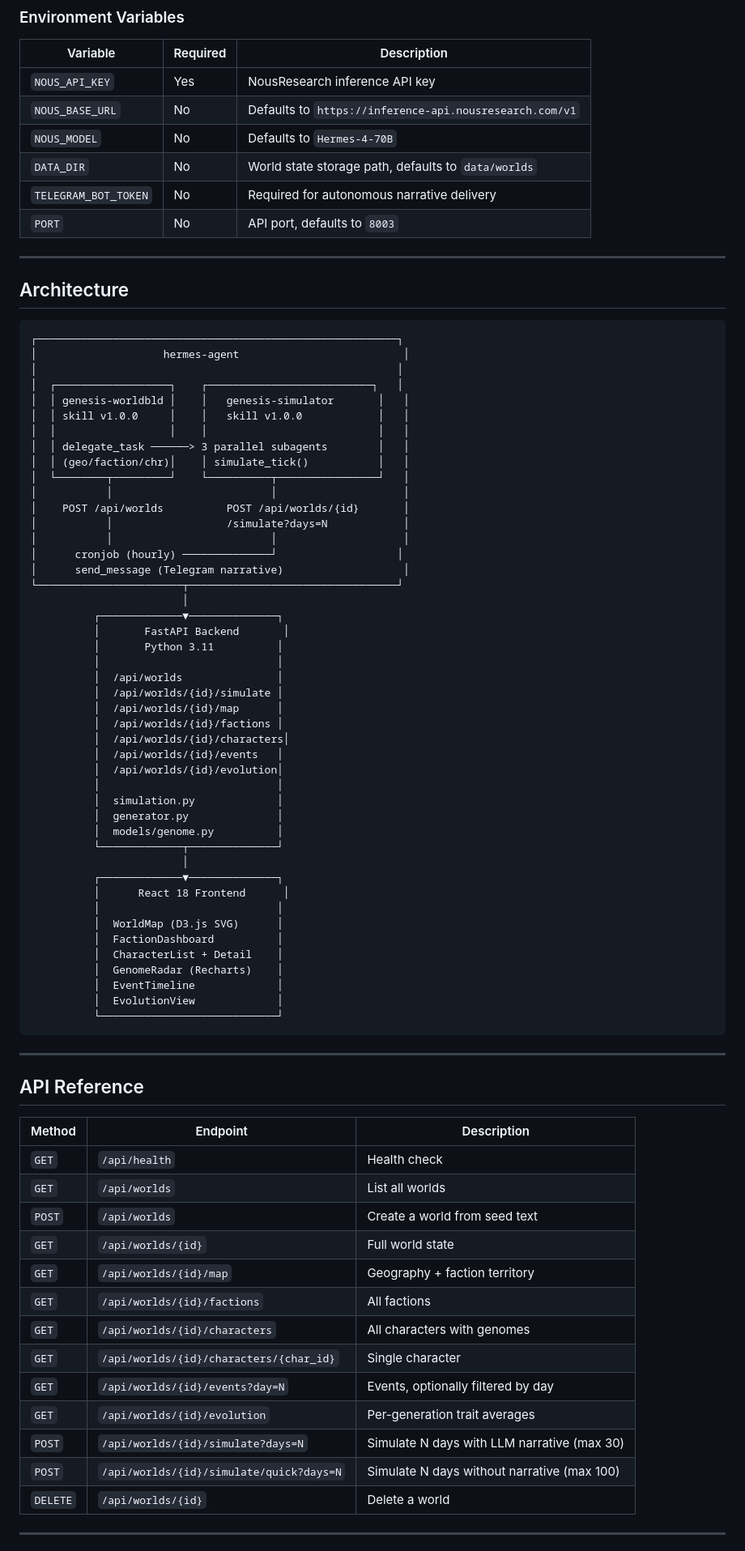
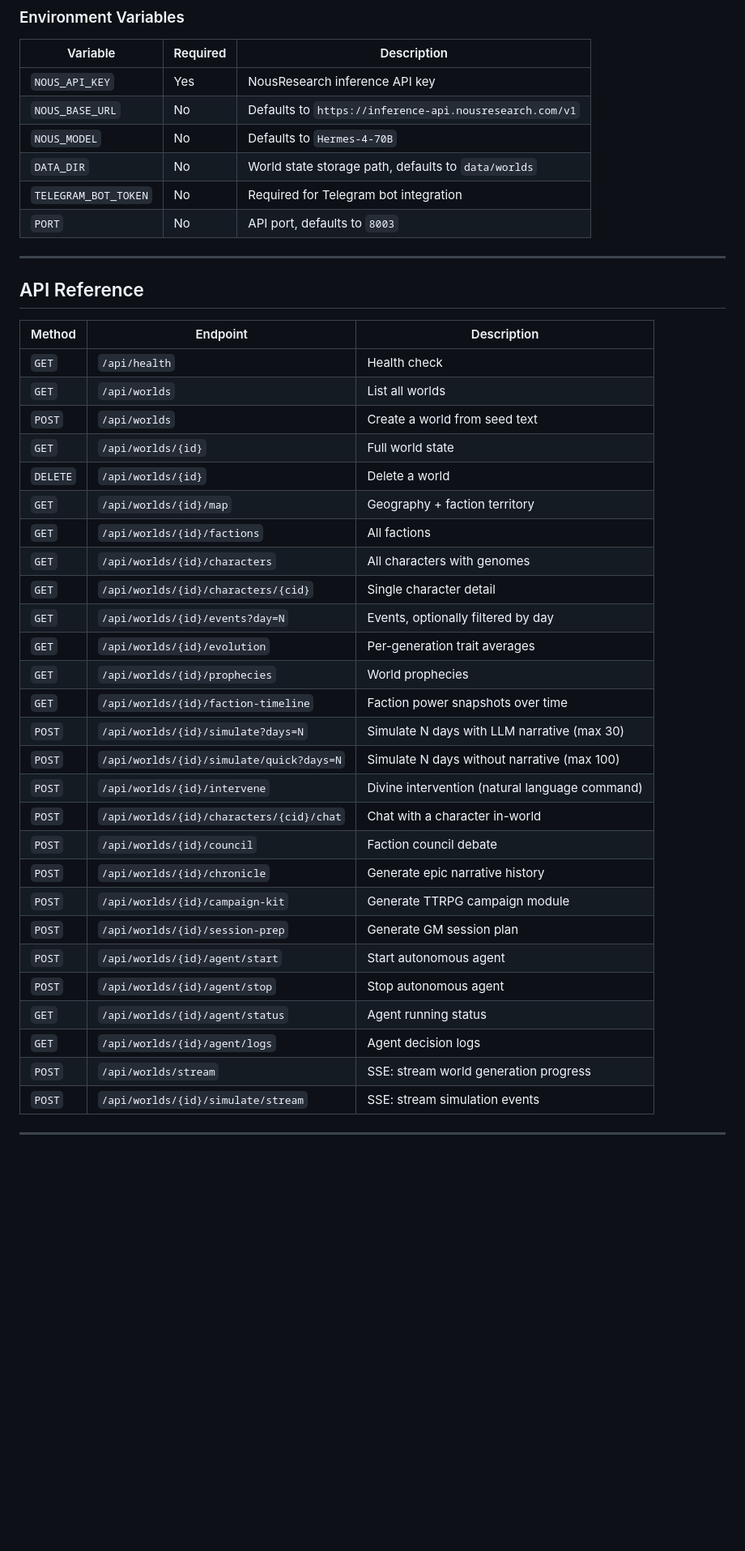
Before and after one commit to Ridwannurudeen/hermes-genesis, a Markdown page: README.md, the part around one of its changes. Shown at 81% size. Drawn GitHub-style; blank space fills up the shorter version.

````diff
--- a/README.md
+++ b/README.md
@@ -103,60 +124,8 @@ docker compose up -d
 | `NOUS_BASE_URL` | No | Defaults to `https://inference-api.nousresearch.com/v1` |
 | `NOUS_MODEL` | No | Defaults to `Hermes-4-70B` |
 | `DATA_DIR` | No | World state storage path, defaults to `data/worlds` |
-| `TELEGRAM_BOT_TOKEN` | No | Required for autonomous narrative delivery |
+| `TELEGRAM_BOT_TOKEN` | No | Required for Telegram bot integration |
 | `PORT` | No | API port, defaults to `8003` |
-
----
-
-## Architecture
-
-```
-┌─────────────────────────────────────────────────────────┐
-│                    hermes-agent                          │
-│                                                         │
-│  ┌──────────────────┐    ┌──────────────────────────┐   │
-│  │ genesis-worldbld │    │   genesis-simulator       │   │
-│  │ skill v1.0.0     │    │   skill v1.0.0            │   │
-│  │                  │    │                           │   │
-│  │ delegate_task ──────> 3 parallel subagents        │   │
-│  │ (geo/faction/chr)│    │ simulate_tick()           │   │
-│  └────────┬─────────┘    └──────────┬────────────────┘   │
-│           │                         │                    │
-│    POST /api/worlds          POST /api/worlds/{id}       │
-│           │                  /simulate?days=N            │
-│           │                         │                    │
-│      cronjob (hourly) ──────────────┘                   │
-│      send_message (Telegram narrative)                   │
-└───────────────────────┬─────────────────────────────────┘
-                        │
-          ┌─────────────▼──────────────┐
-          │       FastAPI Backend       │
-          │       Python 3.11          │
-          │                            │
-          │  /api/worlds               │
-          │  /api/worlds/{id}/simulate │
-          │  /api/worlds/{id}/map      │
-          │  /api/worlds/{id}/factions │
-          │  /api/worlds/{id}/characters│
-          │  /api/worlds/{id}/events   │
-          │  /api/worlds/{id}/evolution│
-          │                            │
-          │  simulation.py             │
-          │  generator.py              │
-          │  models/genome.py          │
-          └─────────────┬──────────────┘
-                        │
-          ┌─────────────▼──────────────┐
-          │      React 18 Frontend      │
-          │                            │
-          │  WorldMap (D3.js SVG)      │
-          │  FactionDashboard          │
-          │  CharacterList + Detail    │
-          │  GenomeRadar (Recharts)    │
-          │  EventTimeline             │
-          │  EvolutionView             │
-          └────────────────────────────┘
-```
 
 ---
 
@@ -168,15 +137,29 @@ docker compose up -d
 | `GET` | `/api/worlds` | List all worlds |
 | `POST` | `/api/worlds` | Create a world from seed text |
 | `GET` | `/api/worlds/{id}` | Full world state |
+| `DELETE` | `/api/worlds/{id}` | Delete a world |
 | `GET` | `/api/worlds/{id}/map` | Geography + faction territory |
 | `GET` | `/api/worlds/{id}/factions` | All factions |
 | `GET` | `/api/worlds/{id}/characters` | All characters with genomes |
-| `GET` | `/api/worlds/{id}/characters/{char_id}` | Single character |
+| `GET` | `/api/worlds/{id}/characters/{cid}` | Single character detail |
 | `GET` | `/api/worlds/{id}/events?day=N` | Events, optionally filtered by day |
 | `GET` | `/api/worlds/{id}/evolution` | Per-generation trait averages |
+| `GET` | `/api/worlds/{id}/prophecies` | World prophecies |
+| `GET` | `/api/worlds/{id}/faction-timeline` | Faction power snapshots over time |
 | `POST` | `/api/worlds/{id}/simulate?days=N` | Simulate N days with LLM narrative (max 30) |
 | `POST` | `/api/worlds/{id}/simulate/quick?days=N` | Simulate N days without narrative (max 100) |
-| `DELETE` | `/api/worlds/{id}` | Delete a world |
+| `POST` | `/api/worlds/{id}/intervene` | Divine intervention (natural language command) |
+| `POST` | `/api/worlds/{id}/characters/{cid}/chat` | Chat with a character in-world |
+| `POST` | `/api/worlds/{id}/council` | Faction council debate |
+| `POST` | `/api/worlds/{id}/chronicle` | Generate epic narrative history |
+| `POST` | `/api/worlds/{id}/campaign-kit` | Generate TTRPG campaign module |
+| `POST` | `/api/worlds/{id}/session-prep` | Generate GM session plan |
+| `POST` | `/api/worlds/{id}/agent/start` | Start autonomous agent |
+| `POST` | `/api/worlds/{id}/agent/stop` | Stop autonomous agent |
+| `GET` | `/api/worlds/{id}/agent/status` | Agent running status |
+| `GET` | `/api/worlds/{id}/agent/logs` | Agent decision logs |
+| `POST` | `/api/worlds/stream` | SSE: stream world generation progress |
+| `POST` | `/api/worlds/{id}/simulate/stream` | SSE: stream simulation events |
 
 ---
 
````
Also changed, not shown: other parts of README.md (+93 -33 lines).
